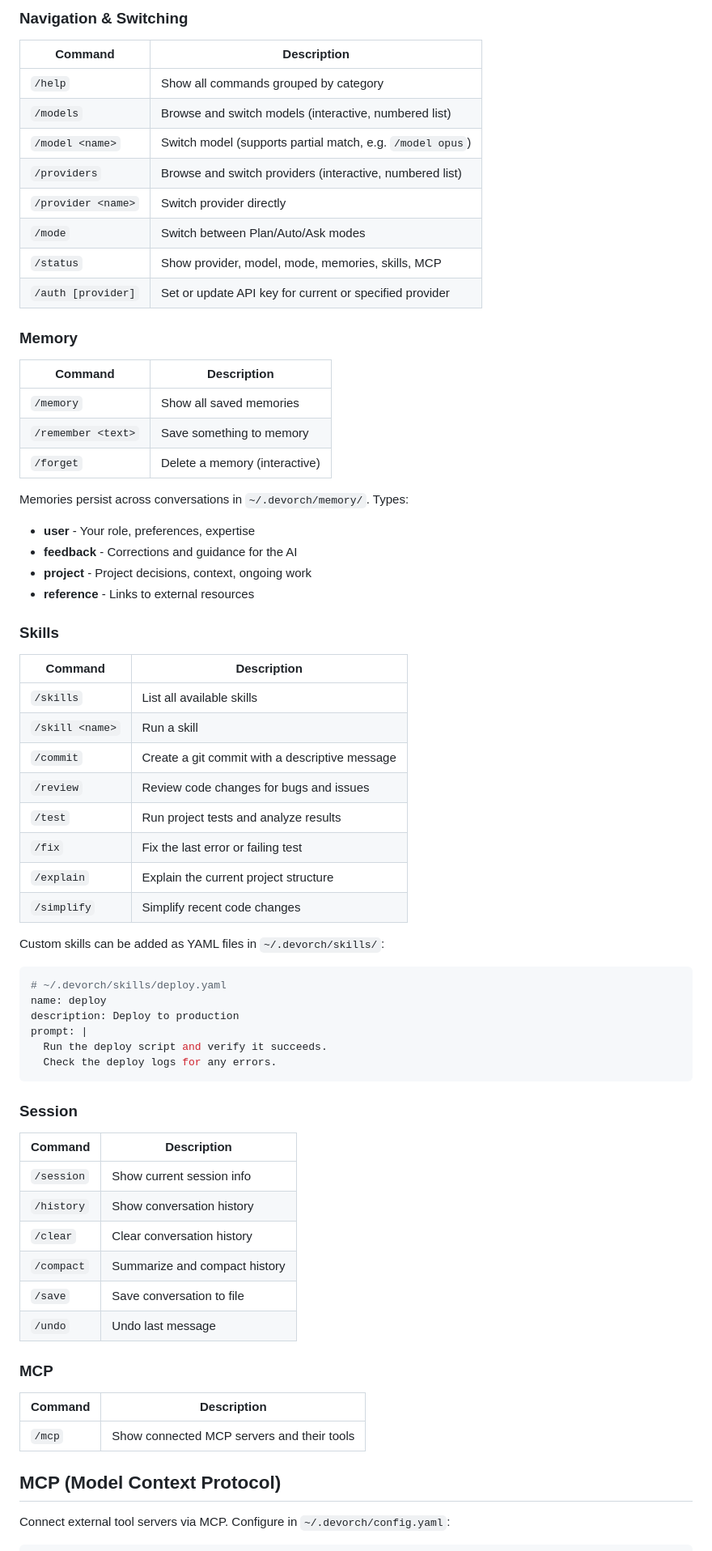
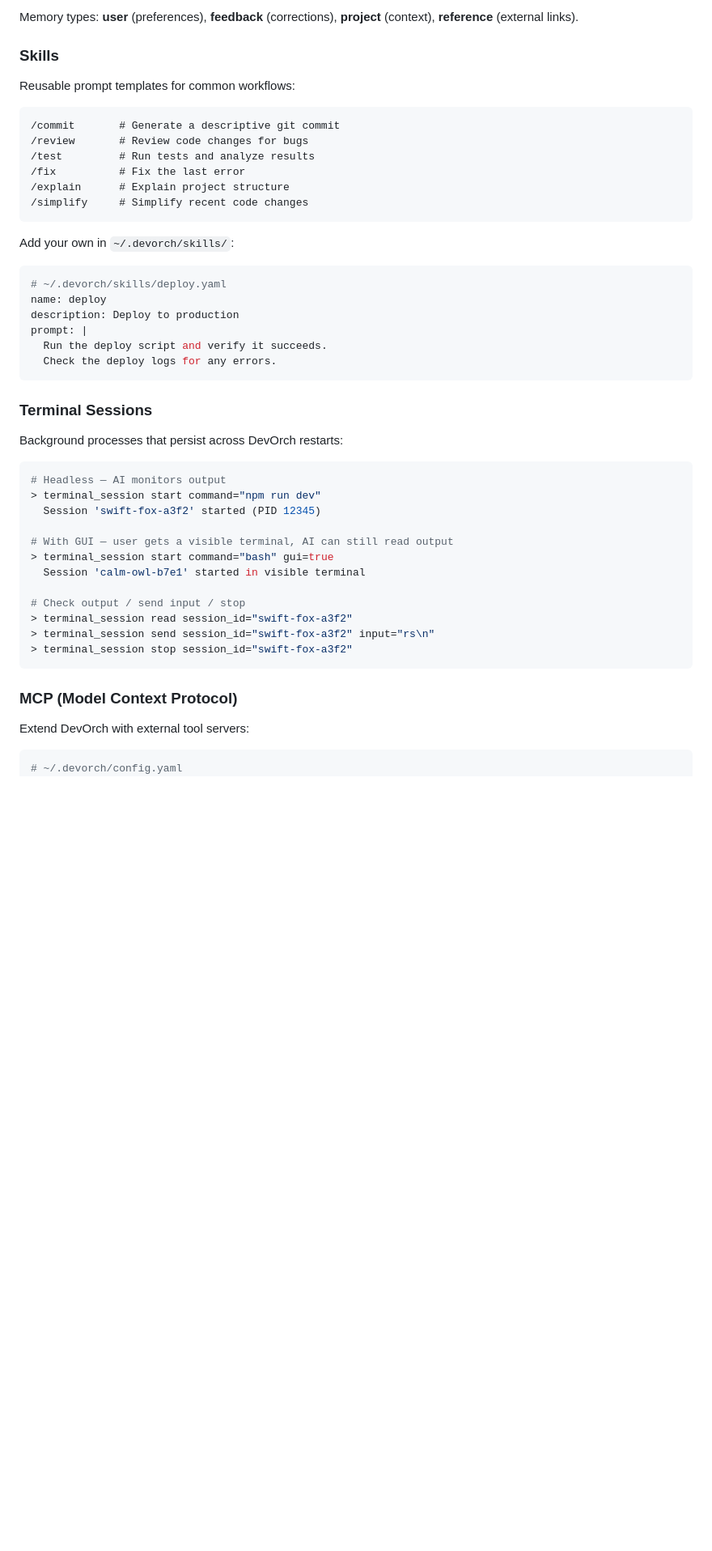
Before and after one commit to Amanbig/DevOrch, a Markdown page: README.md, the part around one of its changes. Shown at 81% size. Drawn GitHub-style; blank space fills up the shorter version.

````diff
--- a/README.md
+++ b/README.md
@@ -76,44 +109,19 @@ devorch -p local  # Ollama
-### Navigation & Switching
-
-| Command | Description |
-|---------|-------------|
-| `/help` | Show all commands grouped by category |
-| `/models` | Browse and switch models (interactive, numbered list) |
-| `/model <name>` | Switch model (supports partial match, e.g. `/model opus`) |
-| `/providers` | Browse and switch providers (interactive, numbered list) |
-| `/provider <name>` | Switch provider directly |
-| `/mode` | Switch between Plan/Auto/Ask modes |
-| `/status` | Show provider, model, mode, memories, skills, MCP |
-| `/auth [provider]` | Set or update API key for current or specified provider |
-
-### Memory
-
-| Command | Description |
-|---------|-------------|
-| `/memory` | Show all saved memories |
-| `/remember <text>` | Save something to memory |
-| `/forget` | Delete a memory (interactive) |
-
-Memories persist across conversations in `~/.devorch/memory/`. Types:
-- **user** - Your role, preferences, expertise
-- **feedback** - Corrections and guidance for the AI
-- **project** - Project decisions, context, ongoing work
-- **reference** - Links to external resources
+Memory types: **user** (preferences), **feedback** (corrections), **project** (context), **reference** (external links).
 
 ### Skills
 
-| Command | Description |
-|---------|-------------|
-| `/skills` | List all available skills |
-| `/skill <name>` | Run a skill |
-| `/commit` | Create a git commit with a descriptive message |
-| `/review` | Review code changes for bugs and issues |
-| `/test` | Run project tests and analyze results |
-| `/fix` | Fix the last error or failing test |
-| `/explain` | Explain the current project structure |
-| `/simplify` | Simplify recent code changes |
+Reusable prompt templates for common workflows:
 
-Custom skills can be added as YAML files in `~/.devorch/skills/`:
+```
+/commit       # Generate a descriptive git commit
+/review       # Review code changes for bugs
+/test         # Run tests and analyze results
+/fix          # Fix the last error
+/explain      # Explain project structure
+/simplify     # Simplify recent code changes
+```
+
+Add your own in `~/.devorch/skills/`:
 
 ```yaml
 # ~/.devorch/skills/deploy.yaml
@@ -124,26 +132,29 @@ prompt: |
   Check the deploy logs for any errors.
 ```
 
-### Session
+### Terminal Sessions
 
-| Command | Description |
-|---------|-------------|
-| `/session` | Show current session info |
-| `/history` | Show conversation history |
-| `/clear` | Clear conversation history |
-| `/compact` | Summarize and compact history |
-| `/save` | Save conversation to file |
-| `/undo` | Undo last message |
+Background processes that persist across DevOrch restarts:
 
-### MCP
+```bash
+# Headless — AI monitors output
+> terminal_session start command="npm run dev"
+  Session 'swift-fox-a3f2' started (PID 12345)
 
-| Command | Description |
-|---------|-------------|
-| `/mcp` | Show connected MCP servers and their tools |
+# With GUI — user gets a visible terminal, AI can still read output
+> terminal_session start command="bash" gui=true
+  Session 'calm-owl-b7e1' started in visible terminal
 
-## MCP (Model Context Protocol)
+# Check output / send input / stop
+> terminal_session read session_id="swift-fox-a3f2"
+> terminal_session send session_id="swift-fox-a3f2" input="rs\n"
+> terminal_session stop session_id="swift-fox-a3f2"
+```
 
-Connect external tool servers via MCP. Configure in `~/.devorch/config.yaml`:
+### MCP (Model Context Protocol)
+
+Extend DevOrch with external tool servers:
 
 ```yaml
+# ~/.devorch/config.yaml
 mcp_servers:
````
Also changed, not shown: other parts of README.md (+209 -161 lines).
